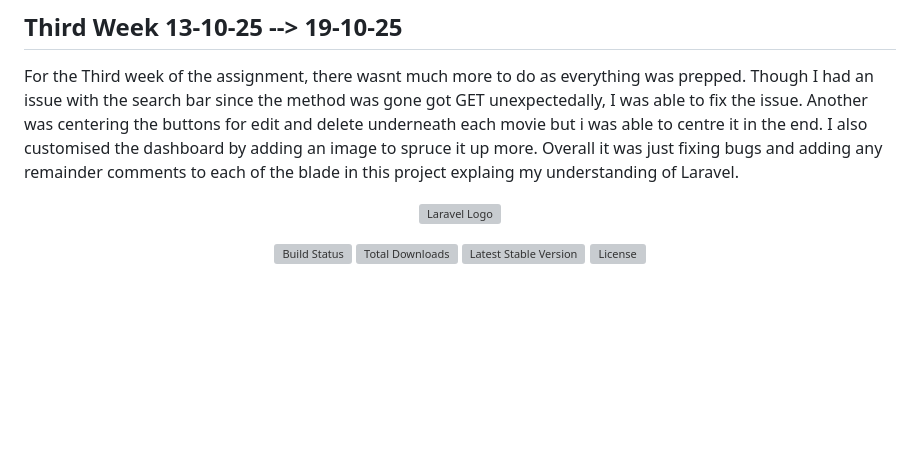
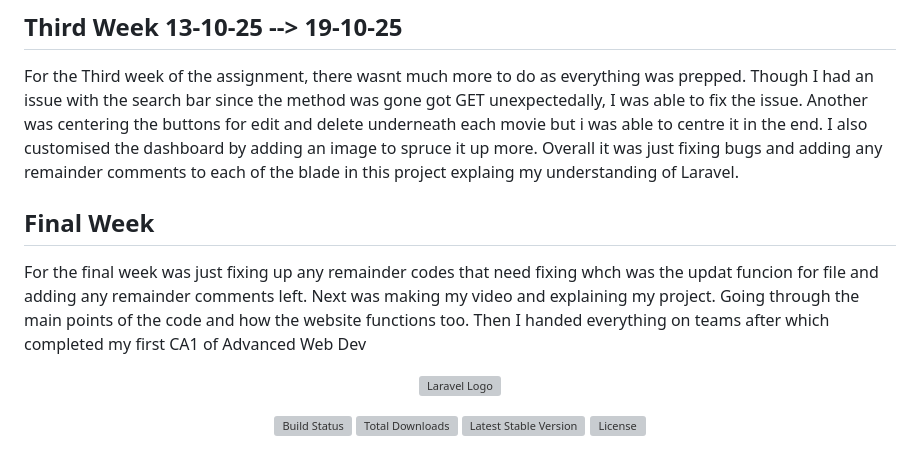
Before and after one commit to N00240212JodieKane/AdvancedWebDevJodie, a Markdown page: 2025-Movie-App/README.md, the part around the change printed below. GitHub-like rendering; blank space fills up the shorter version; grey boxes are pictures that could not be loaded.

Commit message:
Final part of Readme md summary for this project

```diff
--- a/2025-Movie-App/README.md
+++ b/2025-Movie-App/README.md
@@ -55,6 +55,9 @@ codes: php artisan make:component MovieForm
 ## Third Week 13-10-25 --> 19-10-25
 
 For the Third week of the assignment, there wasnt much more to do as everything was prepped. Though I had an issue with the search bar since the method was gone got GET unexpectedally, I was able to fix the issue. Another was centering the buttons for edit and delete underneath each movie but i was able to centre it in the end. I also customised the dashboard by adding an image to spruce it up more. Overall it was just fixing bugs and adding any remainder comments to each of the blade in this project explaing my understanding of Laravel.
+
+## Final Week
+For the final week was just fixing up any remainder codes that need fixing whch was the updat funcion for file and adding any remainder comments left. Next was making my video and explaining my project. Going through the main points of the code and how the website functions too. Then I handed everything on teams after which completed my first CA1 of Advanced Web Dev
 
 
 <p align="center"><a href="https://laravel.com" target="_blank"><img src="https://raw.githubusercontent.com/laravel/art/master/logo-lockup/5%20SVG/2%20CMYK/1%20Full%20Color/laravel-logolockup-cmyk-red.svg" width="400" alt="Laravel Logo"></a></p>
```
Also changed, not shown: other parts of 2025-Movie-App/README.md (+8 -8 lines).
